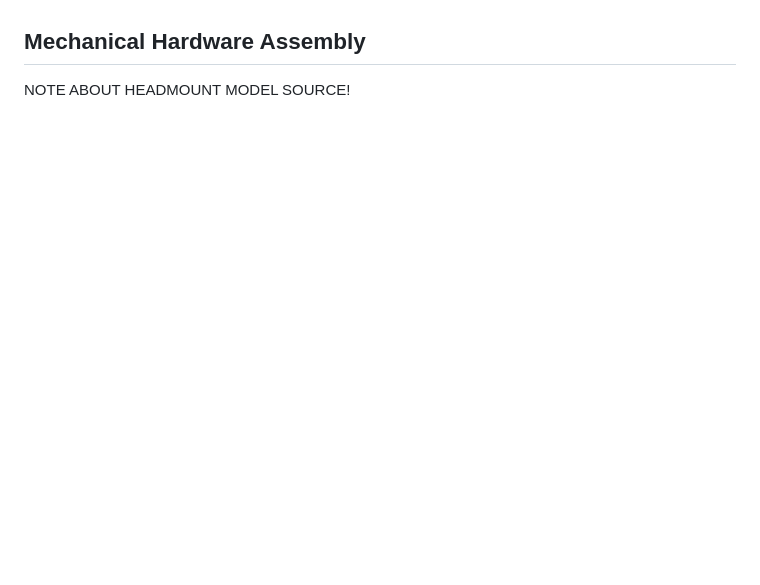
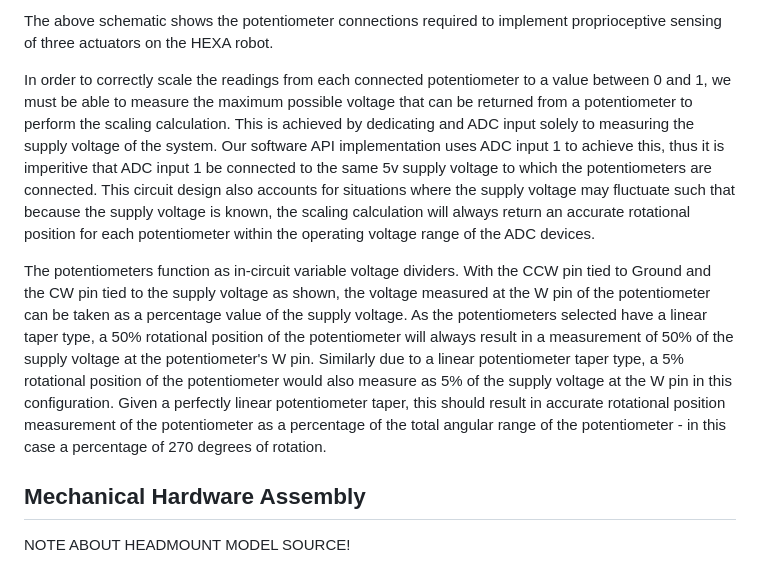
Before and after one commit to Napier-Project-2024/Codebase, a Markdown page: Hexasense_Hardware/README.md, the part around the change printed below. Drawn GitHub-style; blank space fills up the shorter version.

Commit message:
schematics section of hardware readme completed.

```diff
--- a/Hexasense_Hardware/README.md
+++ b/Hexasense_Hardware/README.md
@@ -64,3 +77,8 @@ Data connection between the two devices is achieved using the I2C0 bus of the Ra
+The above schematic shows the potentiometer connections required to implement proprioceptive sensing of three actuators on the HEXA robot.
+
+In order to correctly scale the readings from each connected potentiometer to a value between 0 and 1, we must be able to measure the maximum possible voltage that can be returned from a potentiometer to perform the scaling calculation. This is achieved by dedicating and ADC input solely to measuring the supply voltage of the system. Our software API implementation uses ADC input 1 to achieve this, thus it is imperitive that ADC input 1 be connected to the same 5v supply voltage to which the potentiometers are connected. This circuit design also accounts for situations where the supply voltage may fluctuate such that because the supply voltage is known, the scaling calculation will always return an accurate rotational position for each potentiometer within the operating voltage range of the ADC devices.
+
+The potentiometers function as in-circuit variable voltage dividers. With the CCW pin tied to Ground and the CW pin tied to the supply voltage as shown, the voltage measured at the W pin of the potentiometer can be taken as a percentage value of the supply voltage. As the potentiometers selected have a linear taper type, a 50% rotational position of the potentiometer will always result in a measurement of 50% of the supply voltage at the potentiometer's W pin. Similarly due to a linear potentiometer taper type, a 5% rotational position of the potentiometer would also measure as 5% of the supply voltage at the W pin in this configuration. Given a perfectly linear potentiometer taper, this should result in accurate rotational position measurement of the potentiometer as a percentage of the total angular range of the potentiometer - in this case a percentage of 270 degrees of rotation.
 
 
 ## Mechanical Hardware Assembly
```
Also changed, not shown: other parts of Hexasense_Hardware/README.md (+14 -1 lines).
